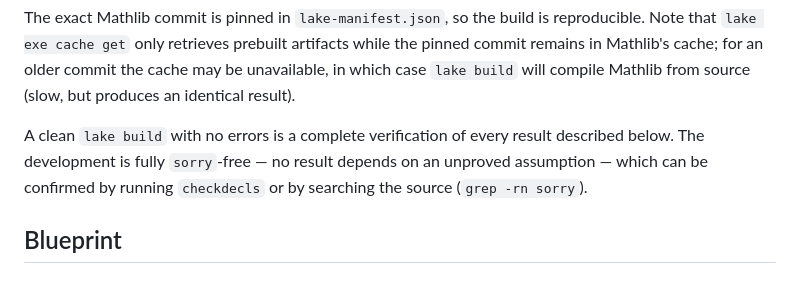
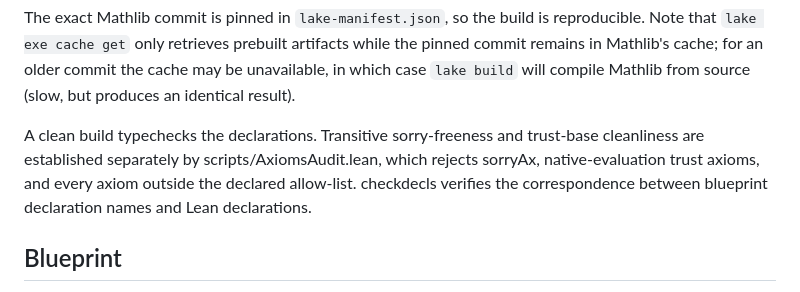
Before and after one commit to SciSolv/weingarten-lean, a Markdown page: README.md, the part around the change. Rendered like a GitHub page.

```diff
--- a/README.md
+++ b/README.md
@@ -24,7 +24,7 @@ lake build
 
 The exact Mathlib commit is pinned in `lake-manifest.json`, so the build is reproducible. Note that `lake exe cache get` only retrieves prebuilt artifacts while the pinned commit remains in Mathlib's cache; for an older commit the cache may be unavailable, in which case `lake build` will compile Mathlib from source (slow, but produces an identical result).
 
-A clean `lake build` with no errors is a complete verification of every result described below. The development is fully `sorry`-free — no result depends on an unproved assumption — which can be confirmed by running `checkdecls` or by searching the source (`grep -rn sorry`).
+A clean build typechecks the declarations. Transitive sorry-freeness and trust-base cleanliness are established separately by scripts/AxiomsAudit.lean, which rejects sorryAx, native-evaluation trust axioms, and every axiom outside the declared allow-list. checkdecls verifies the correspondence between blueprint declaration names and Lean declarations.
 
 
 ## Blueprint
```
